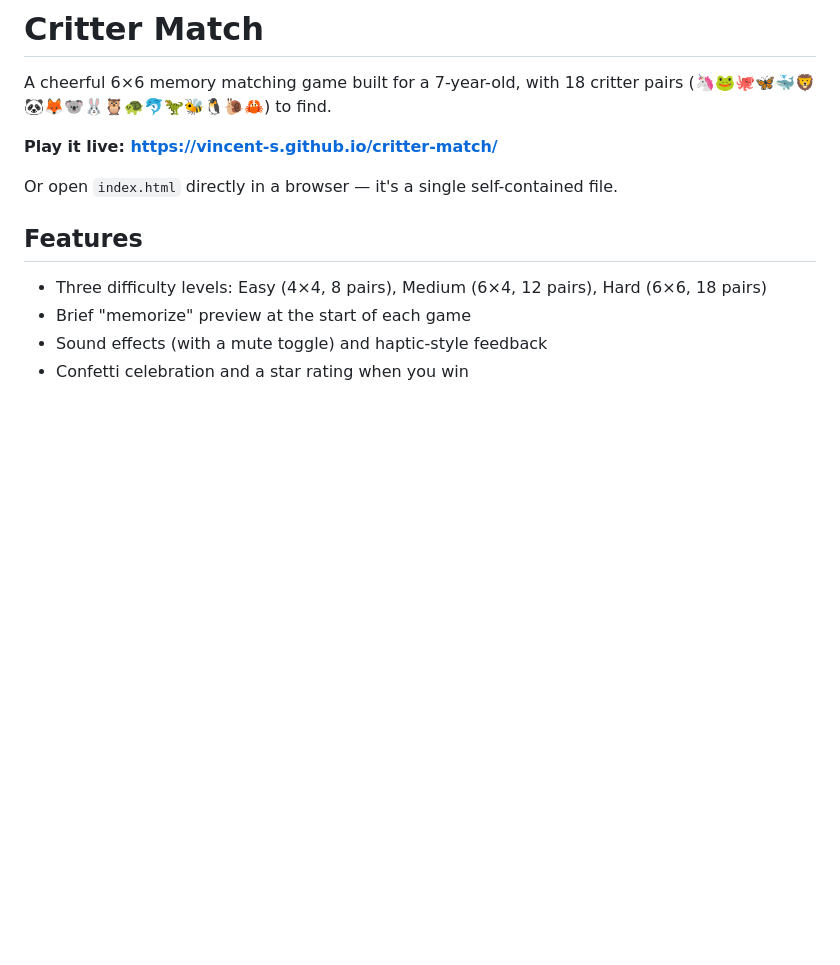
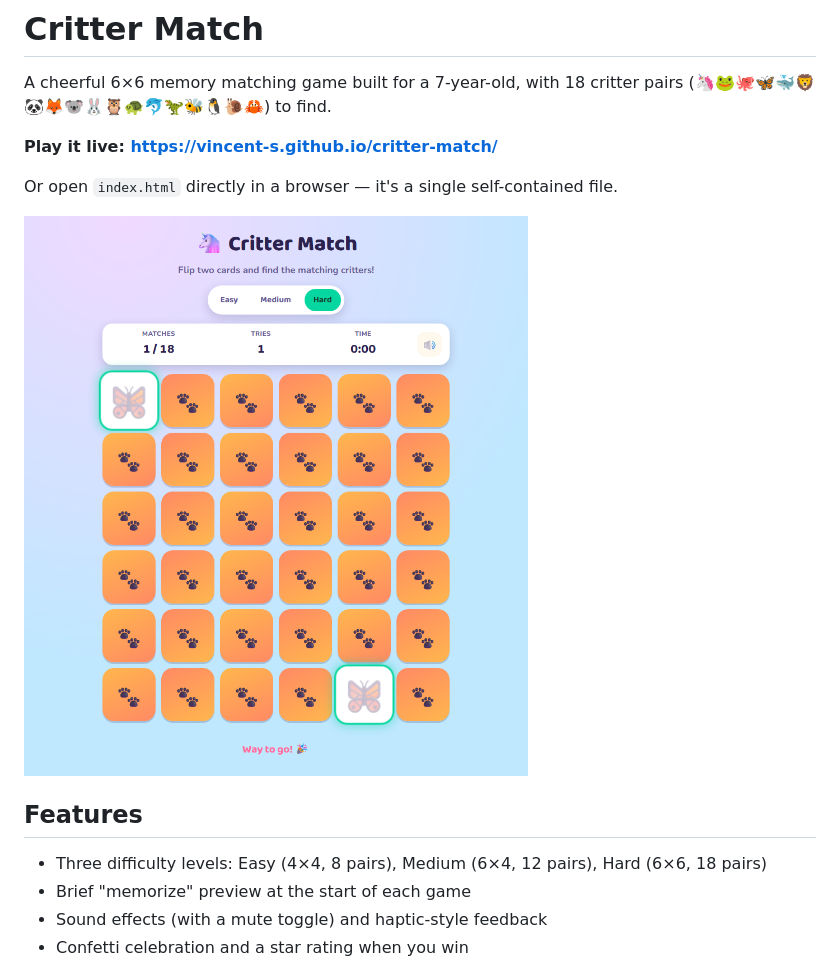
Before and after one commit to vincent-s/critter-match, a Markdown page: README.md, the part around the change. Drawn GitHub-style; pictures changed too: screenshot.png (added); blank space fills up the shorter version.

Commit message:
Add gameplay screenshot to README

```diff
--- a/README.md
+++ b/README.md
@@ -5,6 +5,8 @@ A cheerful 6×6 memory matching game built for a 7-year-old, with 18 critter pai
 **Play it live: https://vincent-s.github.io/critter-match/**
 
 Or open `index.html` directly in a browser — it's a single self-contained file.
+
+![Critter Match gameplay, Hard difficulty, showing the 6x6 board with a matched pair](screenshot.png)
 
 ## Features
 
```
